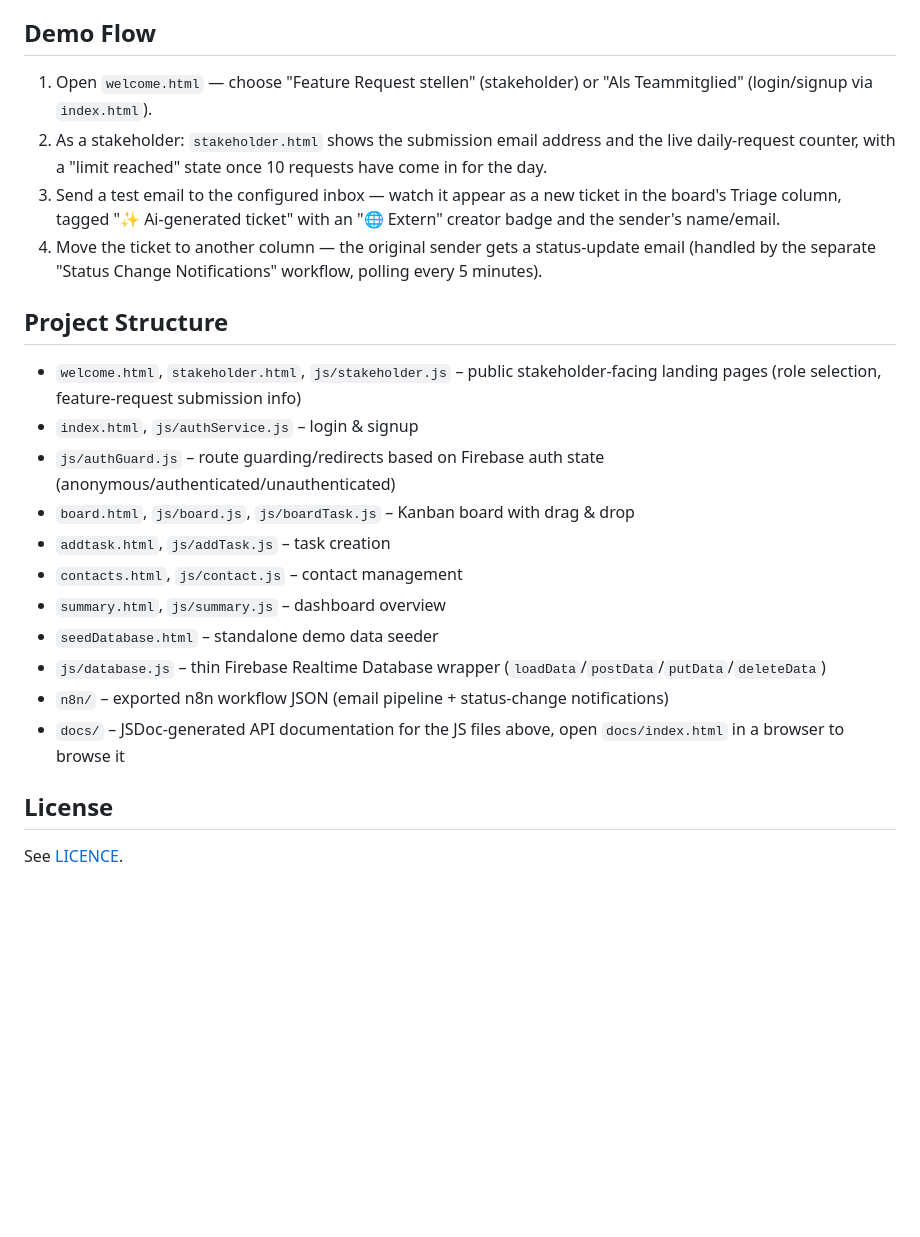
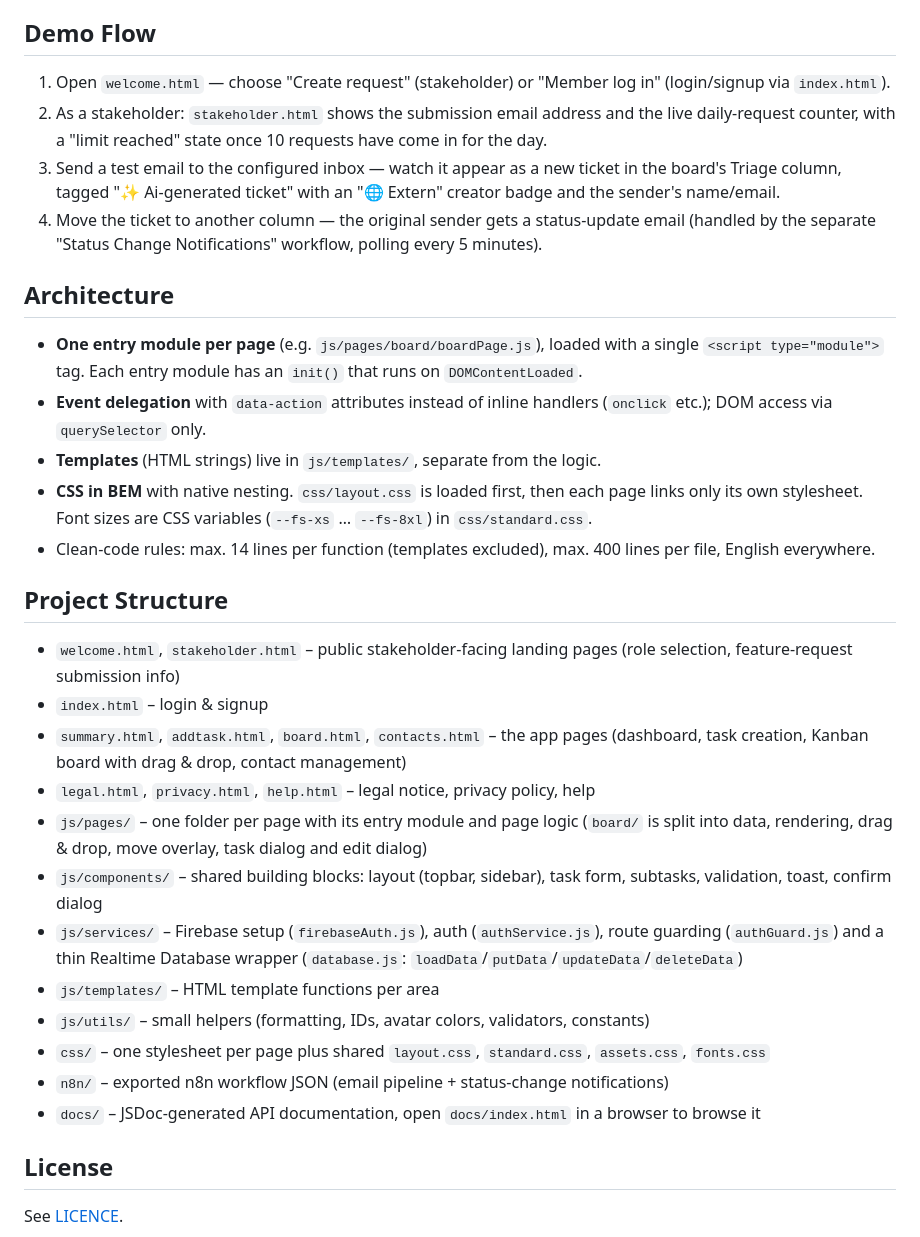
Before and after one commit to ChristopherBraun196/Join-Issue-Collector, a Markdown page: README.md, the part around one of its changes. Rendered like a GitHub page; blank space fills up the shorter version.

Commit message:
docs: update README for clarity and structure, enhance demo instructions

```diff
--- a/README.md
+++ b/README.md
@@ -56,24 +63,33 @@ Once set up, sending an email to the configured inbox creates a ticket in the bo
 
 ## Demo Flow
 
-1. Open `welcome.html` — choose "Feature Request stellen" (stakeholder) or "Als Teammitglied" (login/signup via `index.html`).
+1. Open `welcome.html` — choose "Create request" (stakeholder) or "Member log in" (login/signup via `index.html`).
 2. As a stakeholder: `stakeholder.html` shows the submission email address and the live daily-request counter, with a "limit reached" state once 10 requests have come in for the day.
 3. Send a test email to the configured inbox — watch it appear as a new ticket in the board's Triage column, tagged "✨ Ai-generated ticket" with an "🌐 Extern" creator badge and the sender's name/email.
 4. Move the ticket to another column — the original sender gets a status-update email (handled by the separate "Status Change Notifications" workflow, polling every 5 minutes).
 
+## Architecture
+
+- **One entry module per page** (e.g. `js/pages/board/boardPage.js`), loaded with a single `<script type="module">` tag. Each entry module has an `init()` that runs on `DOMContentLoaded`.
+- **Event delegation** with `data-action` attributes instead of inline handlers (`onclick` etc.); DOM access via `querySelector` only.
+- **Templates** (HTML strings) live in `js/templates/`, separate from the logic.
+- **CSS in BEM** with native nesting. `css/layout.css` is loaded first, then each page links only its own stylesheet. Font sizes are CSS variables (`--fs-xs` … `--fs-8xl`) in `css/standard.css`.
+- Clean-code rules: max. 14 lines per function (templates excluded), max. 400 lines per file, English everywhere.
+
 ## Project Structure
 
-- `welcome.html`, `stakeholder.html`, `js/stakeholder.js` – public stakeholder-facing landing pages (role selection, feature-request submission info)
-- `index.html`, `js/authService.js` – login & signup
-- `js/authGuard.js` – route guarding/redirects based on Firebase auth state (anonymous/authenticated/unauthenticated)
-- `board.html`, `js/board.js`, `js/boardTask.js` – Kanban board with drag & drop
-- `addtask.html`, `js/addTask.js` – task creation
-- `contacts.html`, `js/contact.js` – contact management
-- `summary.html`, `js/summary.js` – dashboard overview
-- `seedDatabase.html` – standalone demo data seeder
-- `js/database.js` – thin Firebase Realtime Database wrapper (`loadData`/`postData`/`putData`/`deleteData`)
+- `welcome.html`, `stakeholder.html` – public stakeholder-facing landing pages (role selection, feature-request submission info)
+- `index.html` – login & signup
+- `summary.html`, `addtask.html`, `board.html`, `contacts.html` – the app pages (dashboard, task creation, Kanban board with drag & drop, contact management)
+- `legal.html`, `privacy.html`, `help.html` – legal notice, privacy policy, help
+- `js/pages/` – one folder per page with its entry module and page logic (`board/` is split into data, rendering, drag & drop, move overlay, task dialog and edit dialog)
+- `js/components/` – shared building blocks: layout (topbar, sidebar), task form, subtasks, validation, toast, confirm dialog
+- `js/services/` – Firebase setup (`firebaseAuth.js`), auth (`authService.js`), route guarding (`authGuard.js`) and a thin Realtime Database wrapper (`database.js`: `loadData`/`putData`/`updateData`/`deleteData`)
+- `js/templates/` – HTML template functions per area
+- `js/utils/` – small helpers (formatting, IDs, avatar colors, validators, constants)
+- `css/` – one stylesheet per page plus shared `layout.css`, `standard.css`, `assets.css`, `fonts.css`
 - `n8n/` – exported n8n workflow JSON (email pipeline + status-change notifications)
-- `docs/` – JSDoc-generated API documentation for the JS files above, open `docs/index.html` in a browser to browse it
+- `docs/` – JSDoc-generated API documentation, open `docs/index.html` in a browser to browse it
 
 ## License
 
```
Also changed, not shown: other parts of README.md (+12 -5 lines).
